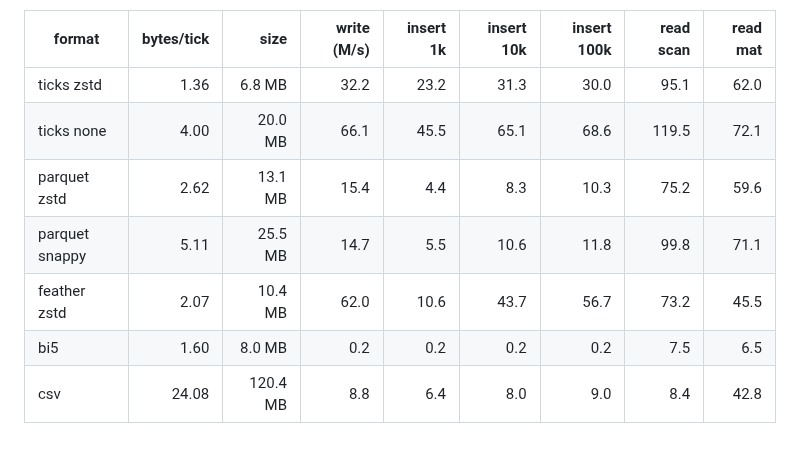
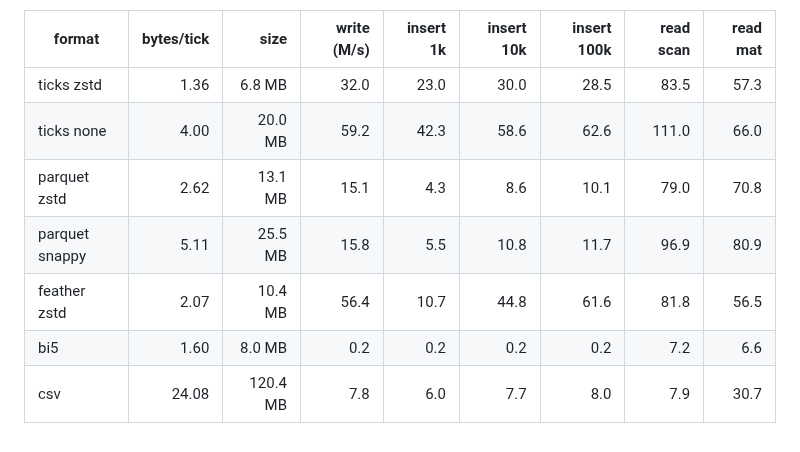
Before and after one commit to londonmax12/ticksio, a Markdown page: bench/results.md, the part around the change. GitHub-like rendering.

```diff
--- a/bench/results.md
+++ b/bench/results.md
@@ -2,10 +2,10 @@ _5,000,000 synthetic trade ticks, best-of-N timing. Lower size is better; higher
 
 | format | bytes/tick | size | write (M/s) | insert 1k | insert 10k | insert 100k | read scan | read mat |
 |---|--:|--:|--:|--:|--:|--:|--:|--:|
-| ticks zstd | 1.36 | 6.8 MB | 32.2 | 23.2 | 31.3 | 30.0 | 95.1 | 62.0 |
-| ticks none | 4.00 | 20.0 MB | 66.1 | 45.5 | 65.1 | 68.6 | 119.5 | 72.1 |
-| parquet zstd | 2.62 | 13.1 MB | 15.4 | 4.4 | 8.3 | 10.3 | 75.2 | 59.6 |
-| parquet snappy | 5.11 | 25.5 MB | 14.7 | 5.5 | 10.6 | 11.8 | 99.8 | 71.1 |
-| feather zstd | 2.07 | 10.4 MB | 62.0 | 10.6 | 43.7 | 56.7 | 73.2 | 45.5 |
-| bi5 | 1.60 | 8.0 MB | 0.2 | 0.2 | 0.2 | 0.2 | 7.5 | 6.5 |
-| csv | 24.08 | 120.4 MB | 8.8 | 6.4 | 8.0 | 9.0 | 8.4 | 42.8 |
+| ticks zstd | 1.36 | 6.8 MB | 32.0 | 23.0 | 30.0 | 28.5 | 83.5 | 57.3 |
+| ticks none | 4.00 | 20.0 MB | 59.2 | 42.3 | 58.6 | 62.6 | 111.0 | 66.0 |
+| parquet zstd | 2.62 | 13.1 MB | 15.1 | 4.3 | 8.6 | 10.1 | 79.0 | 70.8 |
+| parquet snappy | 5.11 | 25.5 MB | 15.8 | 5.5 | 10.8 | 11.7 | 96.9 | 80.9 |
+| feather zstd | 2.07 | 10.4 MB | 56.4 | 10.7 | 44.8 | 61.6 | 81.8 | 56.5 |
+| bi5 | 1.60 | 8.0 MB | 0.2 | 0.2 | 0.2 | 0.2 | 7.2 | 6.6 |
+| csv | 24.08 | 120.4 MB | 7.8 | 6.0 | 7.7 | 8.0 | 7.9 | 30.7 |
```
Also changed, not shown: bench/README.md (+98 -9 lines), bench/comparison.png, bench/scaling.png, 5 other files.
